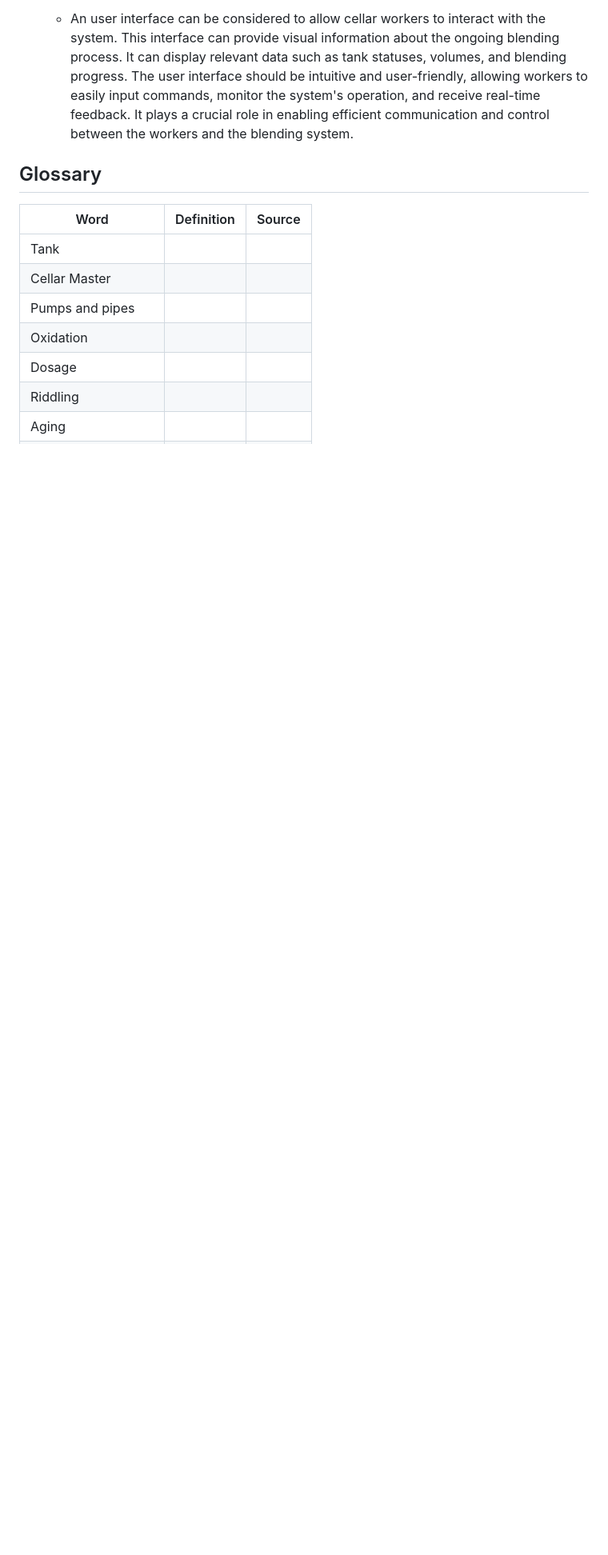
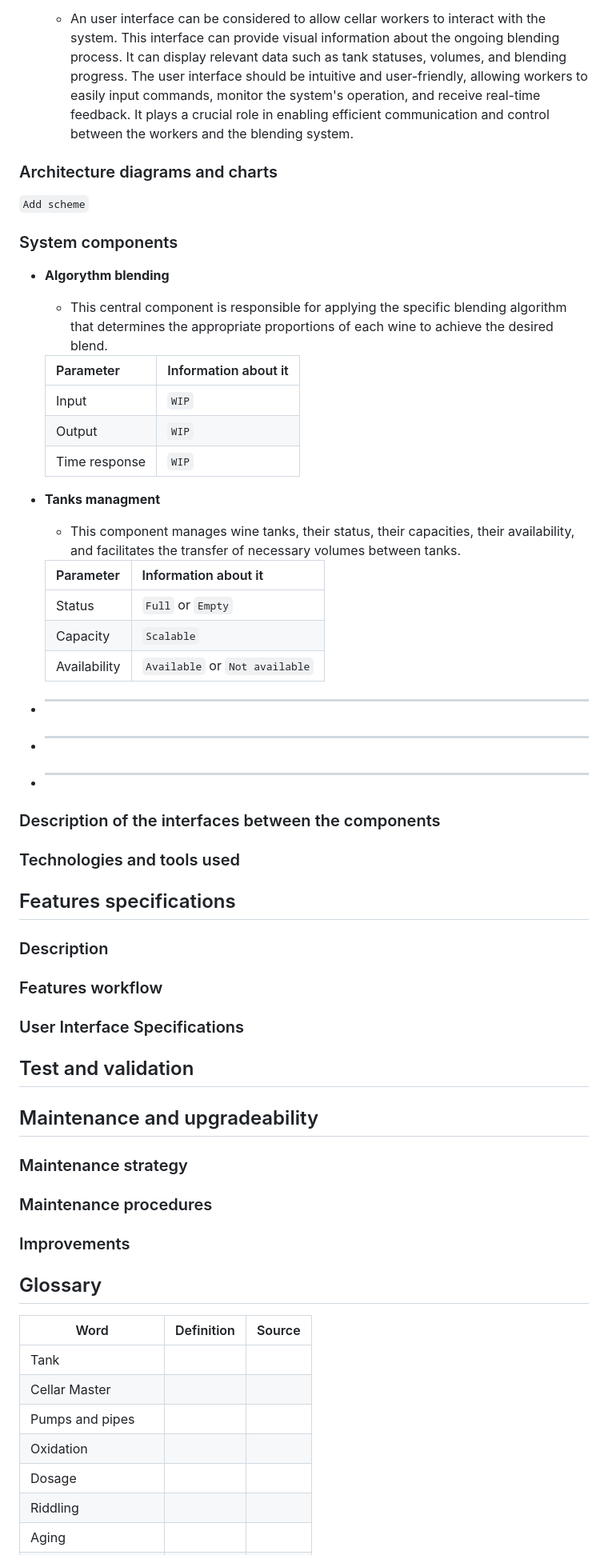
Before and after one commit to algosup/2022-2023-project-5-algorithmics-Team-3, a Markdown page: specs/technical/technical-specifications.md, the part around the change printed below. Shown: that part at 80% size. GitHub-like rendering; blank space fills up the shorter version.

```diff
--- a/specs/technical/technical-specifications.md
+++ b/specs/technical/technical-specifications.md
@@ -167,6 +180,60 @@ Given that we only need to design an algorithm, we don't have any major security
 - **User interface**
   - An user interface can be considered to allow cellar workers to interact with the system. This interface can provide visual information about the ongoing blending process. It can display relevant data such as tank statuses, volumes, and blending progress. The user interface should be intuitive and user-friendly, allowing workers to easily input commands, monitor the system's operation, and receive real-time feedback. It plays a crucial role in enabling efficient communication and control between the workers and the blending system.
 
+### Architecture diagrams and charts
+
+`Add scheme`
+
+### System components
+
+- **Algorythm blending**
+  - This central component is responsible for applying the specific blending algorithm that determines the appropriate proportions of each wine to achieve the desired blend.
+
+  | Parameter     | Information about it  |
+  |---------------|-----------------------|
+  | Input         | `WIP`                 |
+  | Output        | `WIP`                 |
+  | Time response | `WIP`                 |
+
+- **Tanks managment**
+  - This component manages wine tanks, their status, their capacities, their availability, and facilitates the transfer of necessary volumes between tanks.
+
+  | Parameter    | Information about it           |
+  |--------------|--------------------------------|
+  | Status       | `Full` or `Empty`              |
+  | Capacity     | `Scalable`                     |
+  | Availability | `Available` or `Not available` |
+
+- ****
+- ****
+- ****
+
+### Description of the interfaces between the components
+
+### Technologies and tools used
+
+## Features specifications
+
+### Description
+
+### Features workflow
+
+### User Interface Specifications
+
+<!-- ### Data and storage requirements -->
+
+## Test and validation
+
+## Maintenance and upgradeability
+
+### Maintenance strategy
+
+### Maintenance procedures
+
+### Improvements
+
+<!-- ## Annexes -->
+
 ## Glossary
 
 | Word                  | Definition | Source |
```
Also changed, not shown: other parts of specs/technical/technical-specifications.md (+13 -0 lines).
